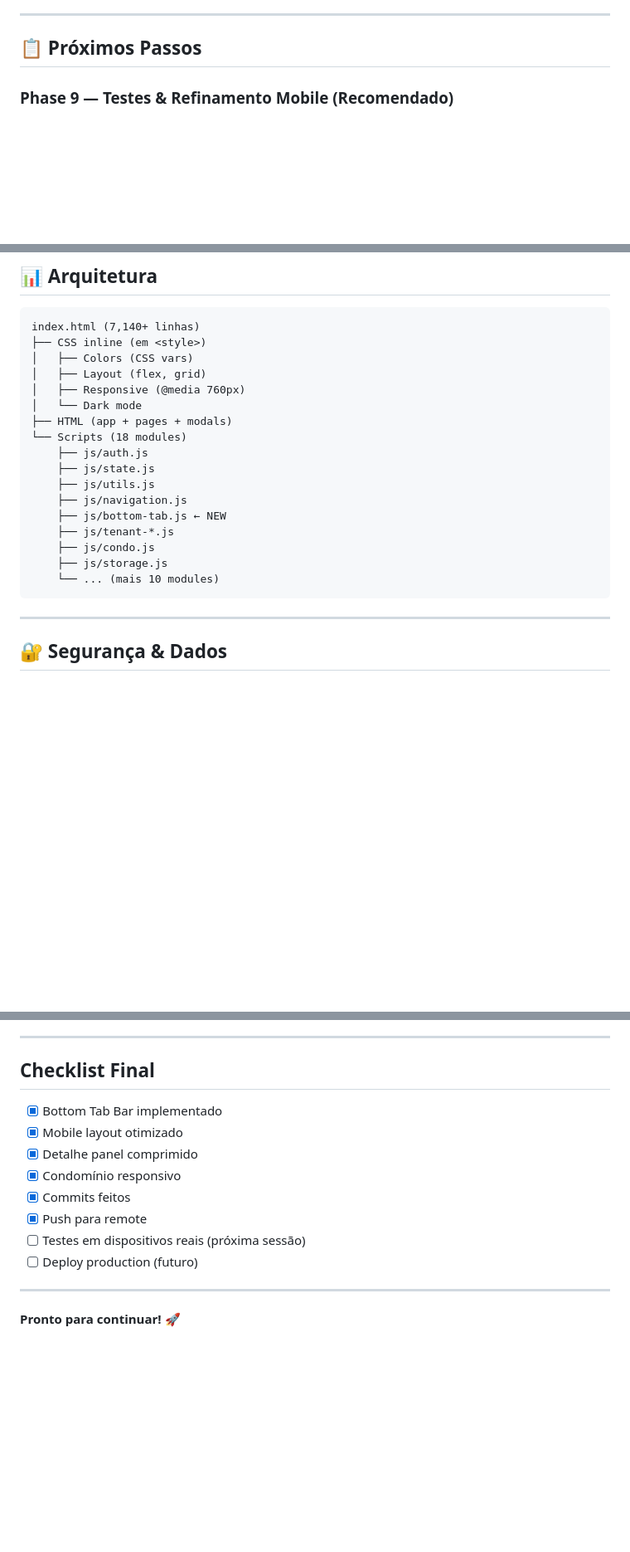
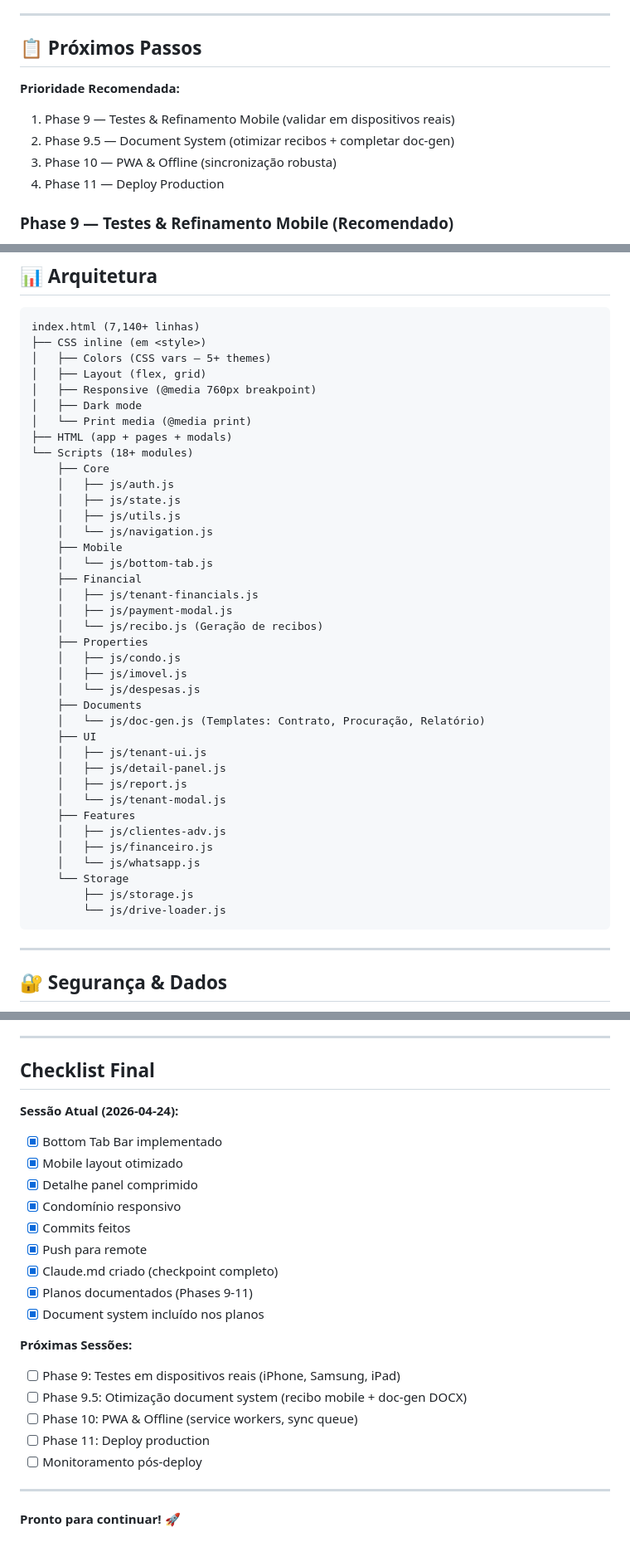
Before and after one commit to lucaspradomedeiros-cmd/gestao-alugueis, a Markdown page: Claude.md, 3 parts joined by grey strips. Shown at 83% size. GitHub-like rendering; blank space fills up the shorter version.

Commit message:
docs: add Phase 9.5 document system planning to Claude.md
- Include recibo.js status (functional receipt generation)
- Include doc-gen.js status (partial document templates)
- Add Phase 9.5 implementation roadmap:
  * Mobile receipt optimization
  * DOCX export integration
  * Template system (Contrato, Procuração, Relatório)
  * Google Drive integration
  * Form validation & document history
- Update architecture diagram with document modules
- Clarify priority order: Phase 9 → 9.5 → 10 → 11

Co-Authored-By: Claude Haiku 4.5 <noreply@anthropic.com>

````diff
--- a/Claude.md
+++ b/Claude.md
@@ -59,6 +59,12 @@
 
 ## 📋 Próximos Passos
 
+**Prioridade Recomendada:**
+1. Phase 9 — Testes & Refinamento Mobile (validar em dispositivos reais)
+2. Phase 9.5 — Document System (otimizar recibos + completar doc-gen)
+3. Phase 10 — PWA & Offline (sincronização robusta)
+4. Phase 11 — Deploy Production
+
 ### Phase 9 — Testes & Refinamento Mobile (Recomendado)
 
 1. **Testes Funcionais em Dispositivos Reais**
@@ -145,21 +197,42 @@
 ```
 index.html (7,140+ linhas)
 ├── CSS inline (em <style>)
-│   ├── Colors (CSS vars)
+│   ├── Colors (CSS vars — 5+ themes)
 │   ├── Layout (flex, grid)
-│   ├── Responsive (@media 760px)
-│   └── Dark mode
+│   ├── Responsive (@media 760px breakpoint)
+│   ├── Dark mode
+│   └── Print media (@media print)
 ├── HTML (app + pages + modals)
-└── Scripts (18 modules)
-    ├── js/auth.js
-    ├── js/state.js
-    ├── js/utils.js
-    ├── js/navigation.js
-    ├── js/bottom-tab.js ← NEW
-    ├── js/tenant-*.js
-    ├── js/condo.js
-    ├── js/storage.js
-    └── ... (mais 10 modules)
+└── Scripts (18+ modules)
+    ├── Core
+    │   ├── js/auth.js
+    │   ├── js/state.js
+    │   ├── js/utils.js
+    │   └── js/navigation.js
+    ├── Mobile
+    │   └── js/bottom-tab.js
+    ├── Financial
+    │   ├── js/tenant-financials.js
+    │   ├── js/payment-modal.js
+    │   └── js/recibo.js (Geração de recibos)
+    ├── Properties
+    │   ├── js/condo.js
+    │   ├── js/imovel.js
+    │   └── js/despesas.js
+    ├── Documents
+    │   └── js/doc-gen.js (Templates: Contrato, Procuração, Relatório)
+    ├── UI
+    │   ├── js/tenant-ui.js
+    │   ├── js/detail-panel.js
+    │   ├── js/report.js
+    │   └── js/tenant-modal.js
+    ├── Features
+    │   ├── js/clientes-adv.js
+    │   ├── js/financeiro.js
+    │   └── js/whatsapp.js
+    └── Storage
+        ├── js/storage.js
+        └── js/drive-loader.js
 ```
 
 ---
@@ -185,14 +258,23 @@ index.html (7,140+ linhas)
 
 ## Checklist Final
 
+**Sessão Atual (2026-04-24):**
 - [x] Bottom Tab Bar implementado
 - [x] Mobile layout otimizado
 - [x] Detalhe panel comprimido
 - [x] Condomínio responsivo
 - [x] Commits feitos
 - [x] Push para remote
-- [ ] Testes em dispositivos reais (próxima sessão)
-- [ ] Deploy production (futuro)
+- [x] Claude.md criado (checkpoint completo)
+- [x] Planos documentados (Phases 9-11)
+- [x] Document system incluído nos planos
+
+**Próximas Sessões:**
+- [ ] Phase 9: Testes em dispositivos reais (iPhone, Samsung, iPad)
+- [ ] Phase 9.5: Otimização document system (recibo mobile + doc-gen DOCX)
+- [ ] Phase 10: PWA & Offline (service workers, sync queue)
+- [ ] Phase 11: Deploy production
+- [ ] Monitoramento pós-deploy
 
 ---
 
````
Also changed, not shown: other parts of Claude.md (+46 -0 lines).
